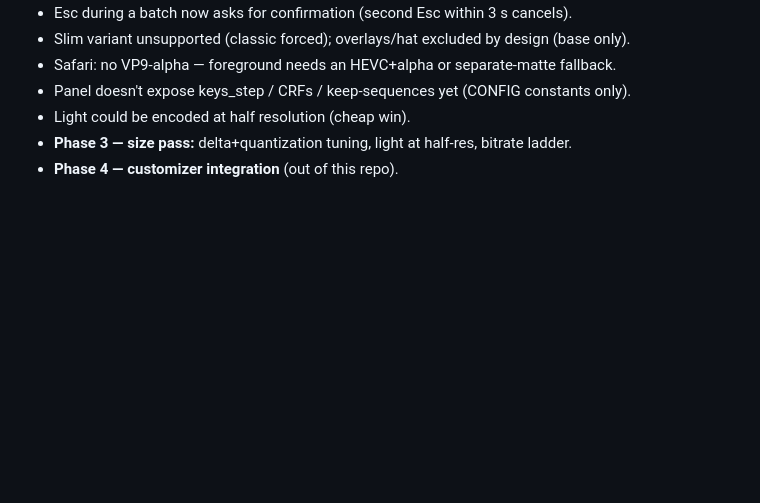
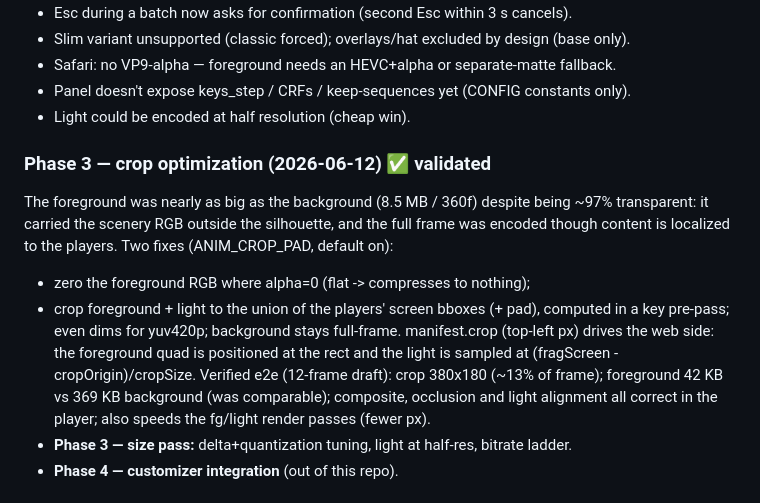
Before and after one commit to novaskin/novaskin-blender-addon, a Markdown page: docs/animated-export-plan.md, the part around the change. GitHub-like rendering; blank space fills up the shorter version.

Commit message:
docs: Phase 3 crop optimization validated end-to-end
12-frame draft: crop 380x180 (~13% of frame), foreground 42KB vs 369KB background (was
comparable); composite, occlusion and light alignment all correct in the web player.

Co-Authored-By: Claude Opus 4.8 <noreply@anthropic.com>

```diff
--- a/docs/animated-export-plan.md
+++ b/docs/animated-export-plan.md
@@ -269,6 +269,20 @@ per-player skin textures, keys lerped, no console errors.
 - Safari: no VP9-alpha — foreground needs an HEVC+alpha or separate-matte fallback.
 - Panel doesn't expose keys_step / CRFs / keep-sequences yet (CONFIG constants only).
 - Light could be encoded at half resolution (cheap win).
+
+### Phase 3 — crop optimization (2026-06-12) ✅ validated
+
+The foreground was nearly as big as the background (8.5 MB / 360f) despite being ~97%
+transparent: it carried the scenery RGB outside the silhouette, and the full frame was
+encoded though content is localized to the players. Two fixes (ANIM_CROP_PAD, default on):
+- zero the foreground RGB where alpha=0 (flat -> compresses to nothing);
+- crop foreground + light to the union of the players' screen bboxes (+ pad), computed in
+  a key pre-pass; even dims for yuv420p; background stays full-frame.
+manifest.crop (top-left px) drives the web side: the foreground quad is positioned at the
+rect and the light is sampled at (fragScreen - cropOrigin)/cropSize.
+Verified e2e (12-frame draft): crop 380x180 (~13% of frame); foreground 42 KB vs 369 KB
+background (was comparable); composite, occlusion and light alignment all correct in the
+player; also speeds the fg/light render passes (fewer px).
 - **Phase 3 — size pass:** delta+quantization tuning, light at half-res, bitrate ladder.
 - **Phase 4 — customizer integration** (out of this repo).
 
```
